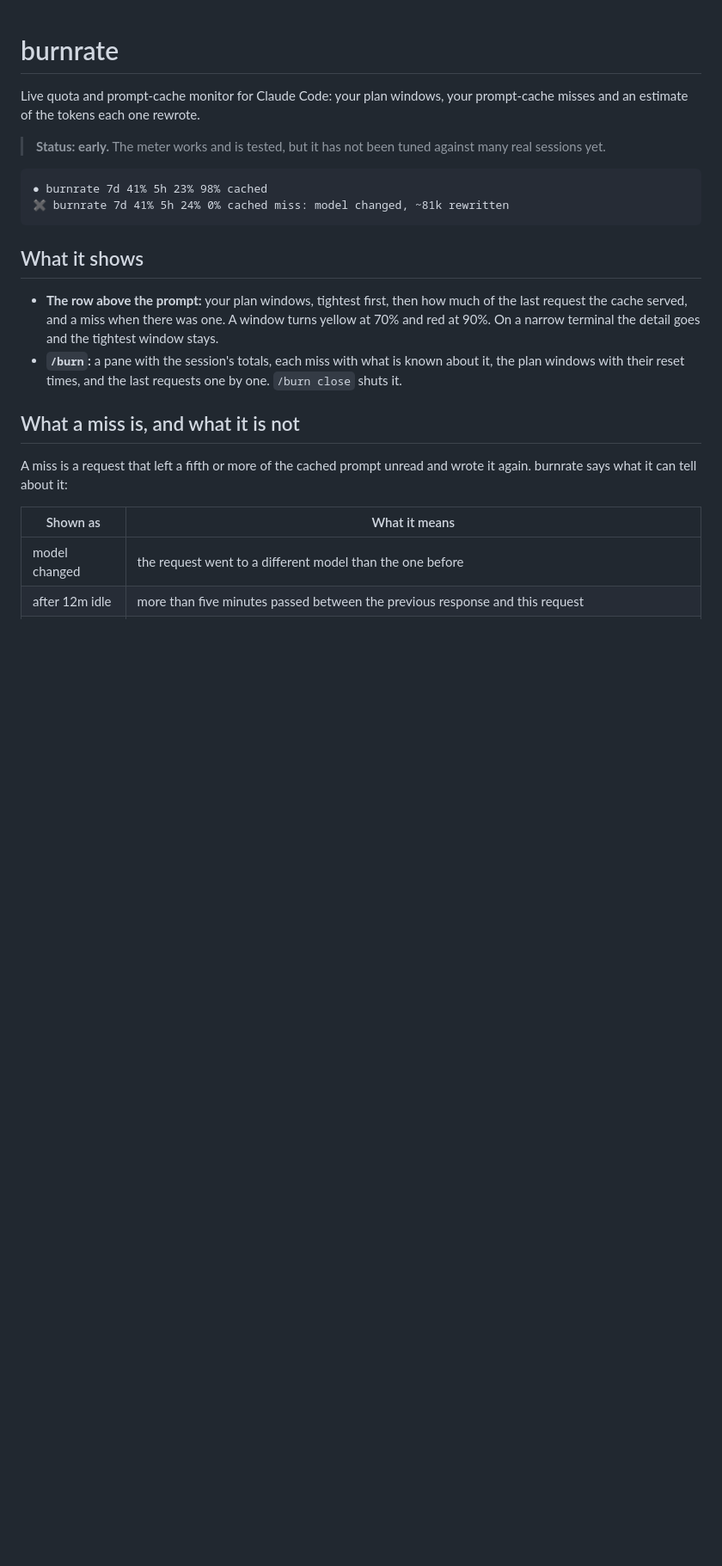
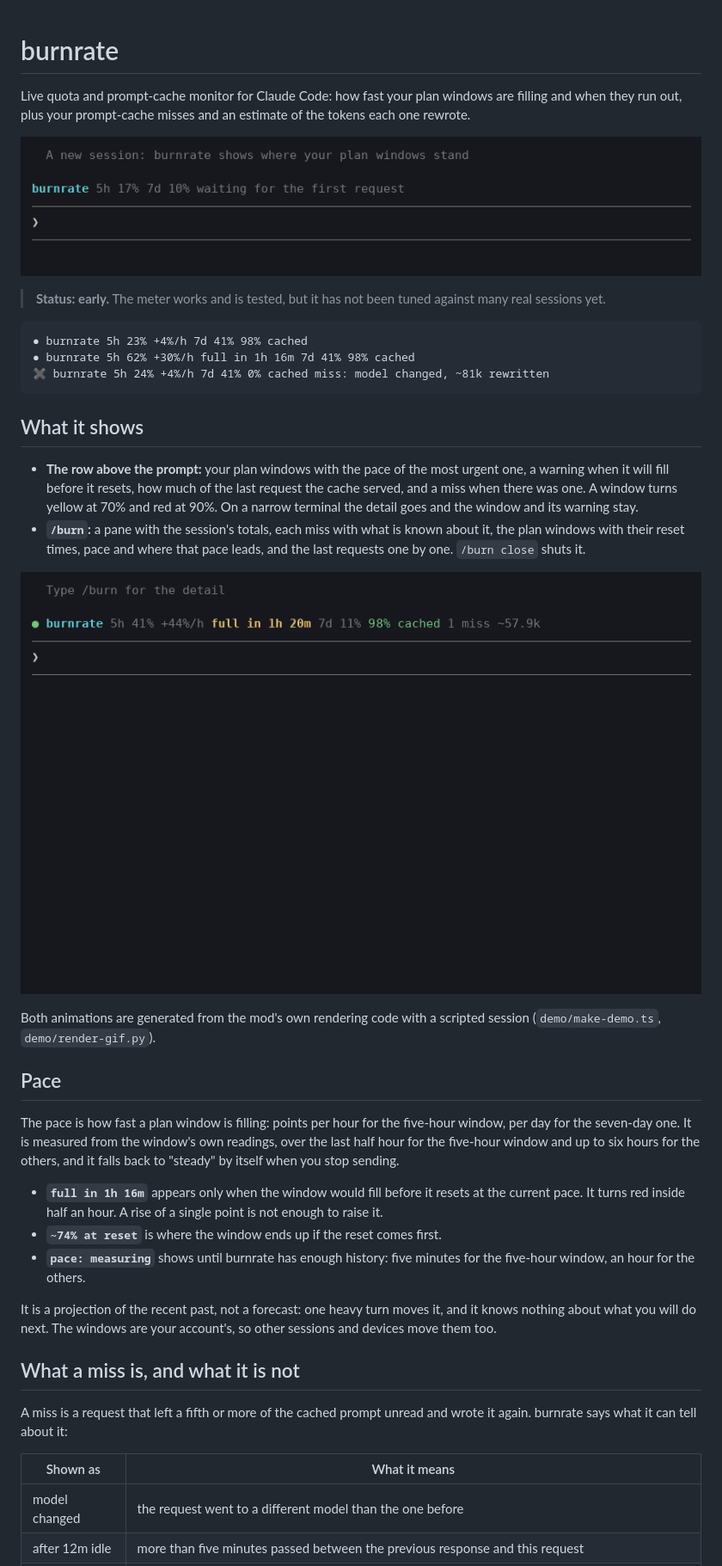
Before and after one commit to nemke82/claude-code-burnrate, a Markdown page: README.md, the part around the change. Shown: that part at 86% size. Rendered like a GitHub page; pictures changed too: assets/demo-band.gif (added), assets/demo-pane.gif (added); blank space fills up the shorter version.

````diff
--- a/README.md
+++ b/README.md
@@ -1,18 +1,35 @@
 # burnrate
 
-Live quota and prompt-cache monitor for Claude Code: your plan windows, your prompt-cache misses and an estimate of the tokens each one rewrote.
+Live quota and prompt-cache monitor for Claude Code: how fast your plan windows are filling and when they run out, plus your prompt-cache misses and an estimate of the tokens each one rewrote.
+
+![burnrate's row above the prompt, through a scripted session](assets/demo-band.gif)
 
 > **Status: early.** The meter works and is tested, but it has not been tuned against many real sessions yet.
 
 ```
-● burnrate 7d 41% 5h 23% 98% cached
-✖ burnrate 7d 41% 5h 24% 0% cached miss: model changed, ~81k rewritten
+● burnrate 5h 23% +4%/h 7d 41% 98% cached
+● burnrate 5h 62% +30%/h full in 1h 16m 7d 41% 98% cached
+✖ burnrate 5h 24% +4%/h 7d 41% 0% cached miss: model changed, ~81k rewritten
 ```
 
 ## What it shows
 
-- **The row above the prompt:** your plan windows, tightest first, then how much of the last request the cache served, and a miss when there was one. A window turns yellow at 70% and red at 90%. On a narrow terminal the detail goes and the tightest window stays.
-- **`/burn`:** a pane with the session's totals, each miss with what is known about it, the plan windows with their reset times, and the last requests one by one. `/burn close` shuts it.
+- **The row above the prompt:** your plan windows with the pace of the most urgent one, a warning when it will fill before it resets, how much of the last request the cache served, and a miss when there was one. A window turns yellow at 70% and red at 90%. On a narrow terminal the detail goes and the window and its warning stay.
+- **`/burn`:** a pane with the session's totals, each miss with what is known about it, the plan windows with their reset times, pace and where that pace leads, and the last requests one by one. `/burn close` shuts it.
+
+![The /burn pane opening and updating](assets/demo-pane.gif)
+
+Both animations are generated from the mod's own rendering code with a scripted session (`demo/make-demo.ts`, `demo/render-gif.py`).
+
+## Pace
+
+The pace is how fast a plan window is filling: points per hour for the five-hour window, per day for the seven-day one. It is measured from the window's own readings, over the last half hour for the five-hour window and up to six hours for the others, and it falls back to "steady" by itself when you stop sending.
+
+- **`full in 1h 16m`** appears only when the window would fill before it resets at the current pace. It turns red inside half an hour. A rise of a single point is not enough to raise it.
+- **`~74% at reset`** is where the window ends up if the reset comes first.
+- **`pace: measuring`** shows until burnrate has enough history: five minutes for the five-hour window, an hour for the others.
+
+It is a projection of the recent past, not a forecast: one heavy turn moves it, and it knows nothing about what you will do next. The windows are your account's, so other sessions and devices move them too.
 
 ## What a miss is, and what it is not
 
````
Also changed, not shown: 11 other files.
